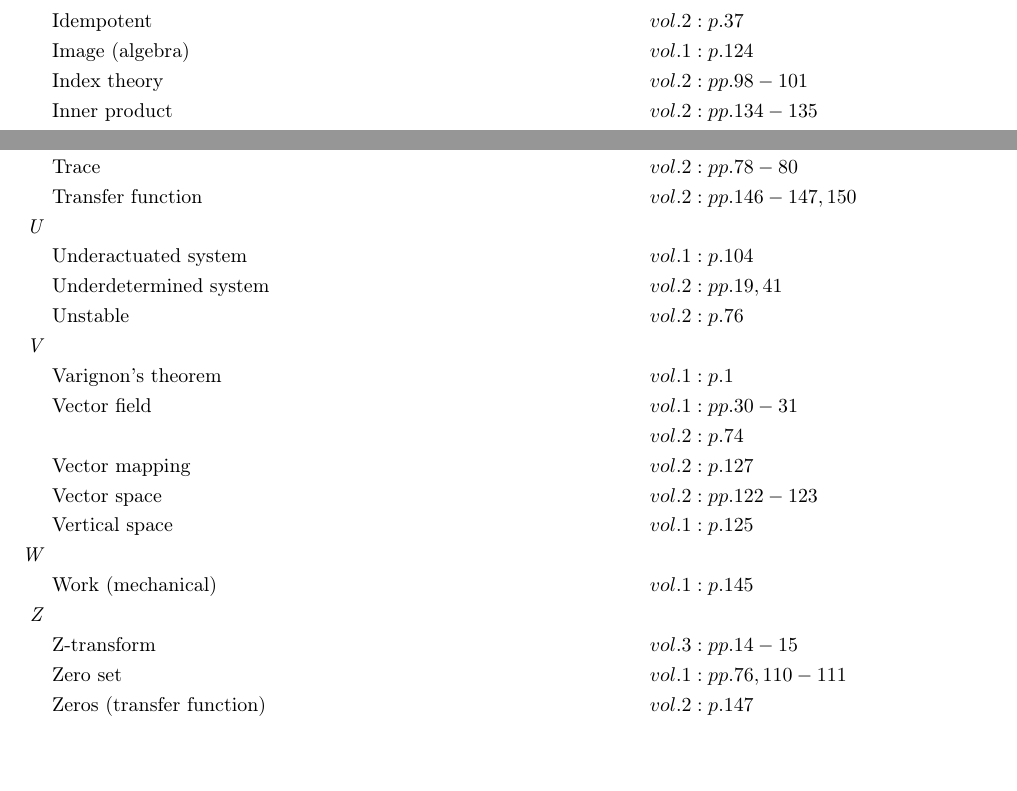
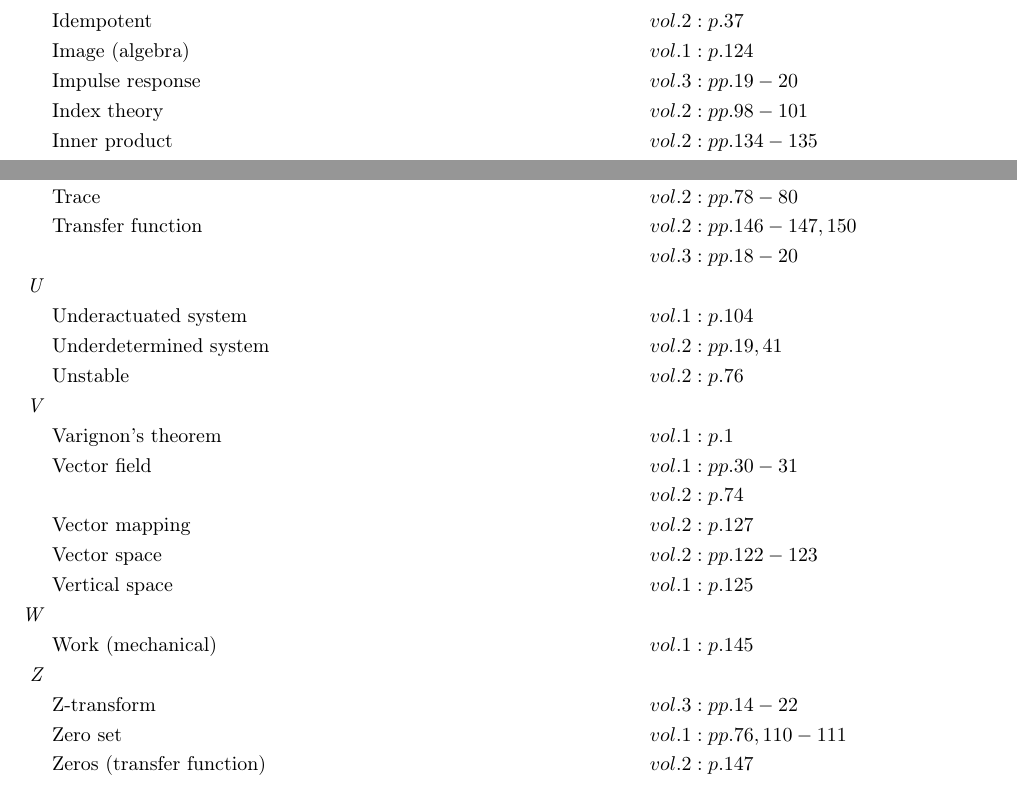
Before and after one commit to danhagen/Journal_Index, a LaTeX document (CompleteIndex.tex): two parts of pages 3 and 6 of 6, joined at a grey line, cut so that both start at the same text. Compiled offline with pdfLaTeX.

Commit message:
Adding to Index!

```diff
--- a/CompleteIndex.tex
+++ b/CompleteIndex.tex
@@ -105,6 +105,7 @@
 & && vol. 2: p. 42\\
 \textit{I\hspace{0.5em}} \\&\text{Idempotent} \hspace*{6em}&& vol. 2: p. 37\\
 &\text{Image (algebra)} \hspace*{6em}&& vol. 1: p. 124\\
+&\text{Impulse response} \hspace*{6em}&& vol. 3: pp. 19-20\\
 &\text{Index theory} \hspace*{6em}&& vol. 2: pp. 98-101\\
 &\text{Inner product} \hspace*{6em}&& vol. 2: pp. 134-135\\
 &\text{Internal forces} \hspace*{6em}&& vol. 1: p. 1\\
@@ -250,7 +253,7 @@
 &\text{Vector space} \hspace*{6em}&& vol. 2: pp. 122-123\\
 &\text{Vertical space} \hspace*{6em}&& vol. 1: p. 125\\
 \textit{W\hspace{0.5em}} \\&\text{Work (mechanical)} \hspace*{6em}&& vol. 1: p. 145\\
-\textit{Z\hspace{0.5em}} \\&\text{Z-transform} \hspace*{6em}&& vol. 3: pp. 14-15\\
+\textit{Z\hspace{0.5em}} \\&\text{Z-transform} \hspace*{6em}&& vol. 3: pp. 14-22\\
 &\text{Zero set} \hspace*{6em}&& vol. 1: pp. 76, 110-111\\
 &\text{Zeros (transfer function)} \hspace*{6em}&& vol. 2: p. 147\\
 \end{flalign*}
```
Also changed, not shown: CompleteIndex.pdf, CompleteIndex.tex (4 more changed lines), 2 other files.
